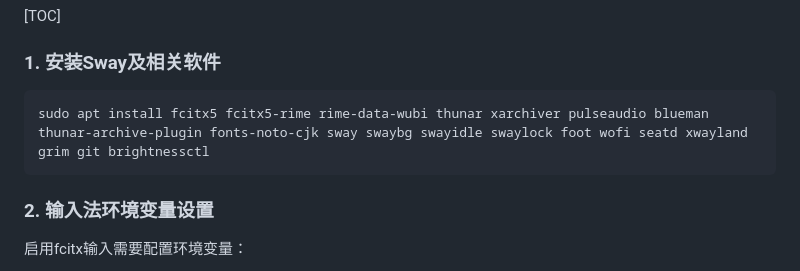
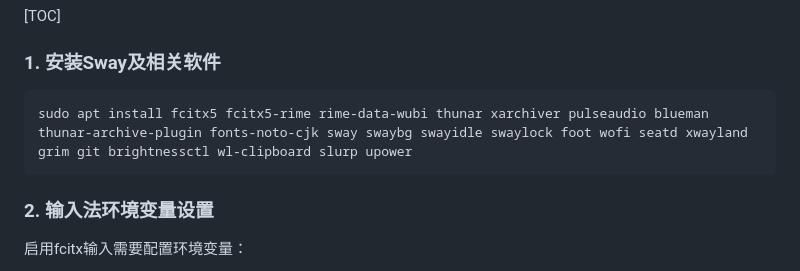
Before and after one commit to testpoo/PyBlog, a Markdown page: content/debian+sway安装教程.md, the part around the change. Rendered like a GitHub page.

Commit message:
update config

````diff
--- a/content/debian+sway安装教程.md
+++ b/content/debian+sway安装教程.md
@@ -7,7 +7,7 @@ tag: debian, sway
 
 ### 1. 安装Sway及相关软件
 ```
-sudo apt install fcitx5 fcitx5-rime rime-data-wubi thunar xarchiver pulseaudio blueman thunar-archive-plugin fonts-noto-cjk sway swaybg swayidle swaylock foot wofi seatd xwayland grim git brightnessctl
+sudo apt install fcitx5 fcitx5-rime rime-data-wubi thunar xarchiver pulseaudio blueman thunar-archive-plugin fonts-noto-cjk sway swaybg swayidle swaylock foot wofi seatd xwayland grim git brightnessctl wl-clipboard slurp upower
 ```
 
 ### 2. 输入法环境变量设置
````
